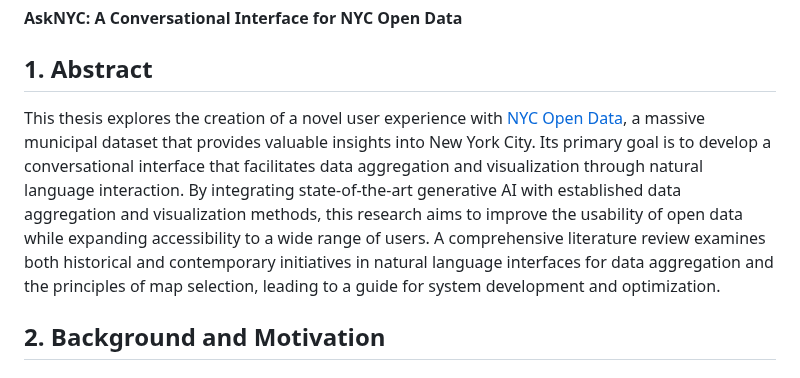
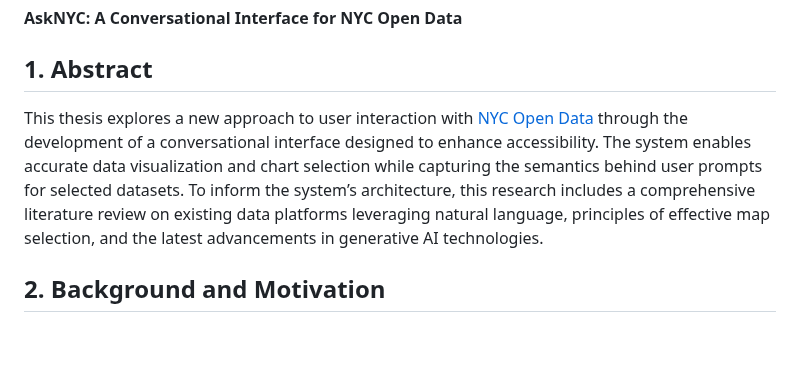
Before and after one commit to takumanken/thesis, a Markdown page: README.md, the part around the change. GitHub-like rendering; blank space fills up the shorter version.

```diff
--- a/README.md
+++ b/README.md
@@ -2,7 +2,7 @@
 **AskNYC: A Conversational Interface for NYC Open Data**
 
 ## 1. Abstract
-This thesis explores the creation of a novel user experience with [NYC Open Data](https://opendata.cityofnewyork.us/), a massive municipal dataset that provides valuable insights into New York City. Its primary goal is to develop a conversational interface that facilitates data aggregation and visualization through natural language interaction. By integrating state-of-the-art generative AI with established data aggregation and visualization methods, this research aims to improve the usability of open data while expanding accessibility to a wide range of users. A comprehensive literature review examines both historical and contemporary initiatives in natural language interfaces for data aggregation and the principles of map selection, leading to a guide for system development and optimization.
+This thesis explores a new approach to user interaction with [NYC Open Data](https://opendata.cityofnewyork.us/) through the development of a conversational interface designed to enhance accessibility. The system enables accurate data visualization and chart selection while capturing the semantics behind user prompts for selected datasets. To inform the system’s architecture, this research includes a comprehensive literature review on existing data platforms leveraging natural language, principles of effective map selection, and the latest advancements in generative AI technologies.
 
 ## 2. Background and Motivation
 
```
